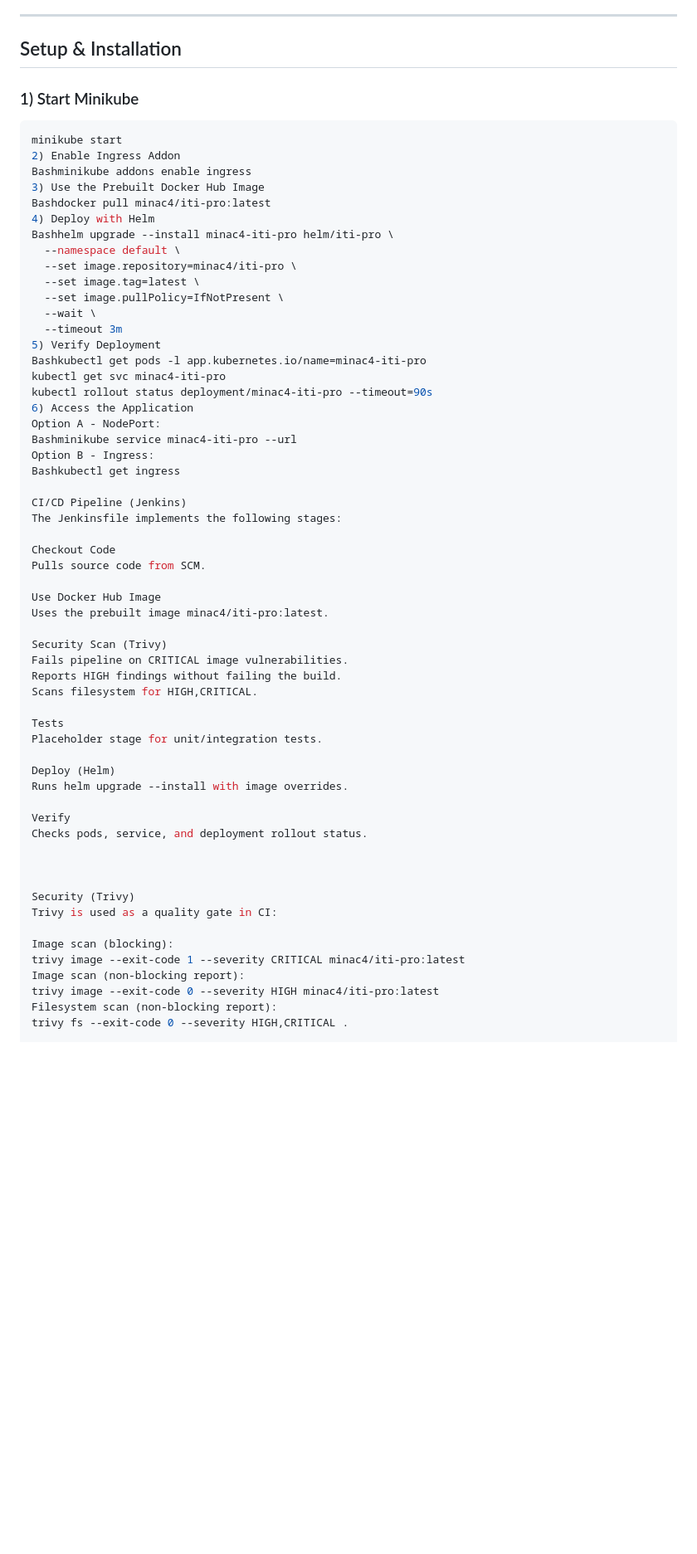
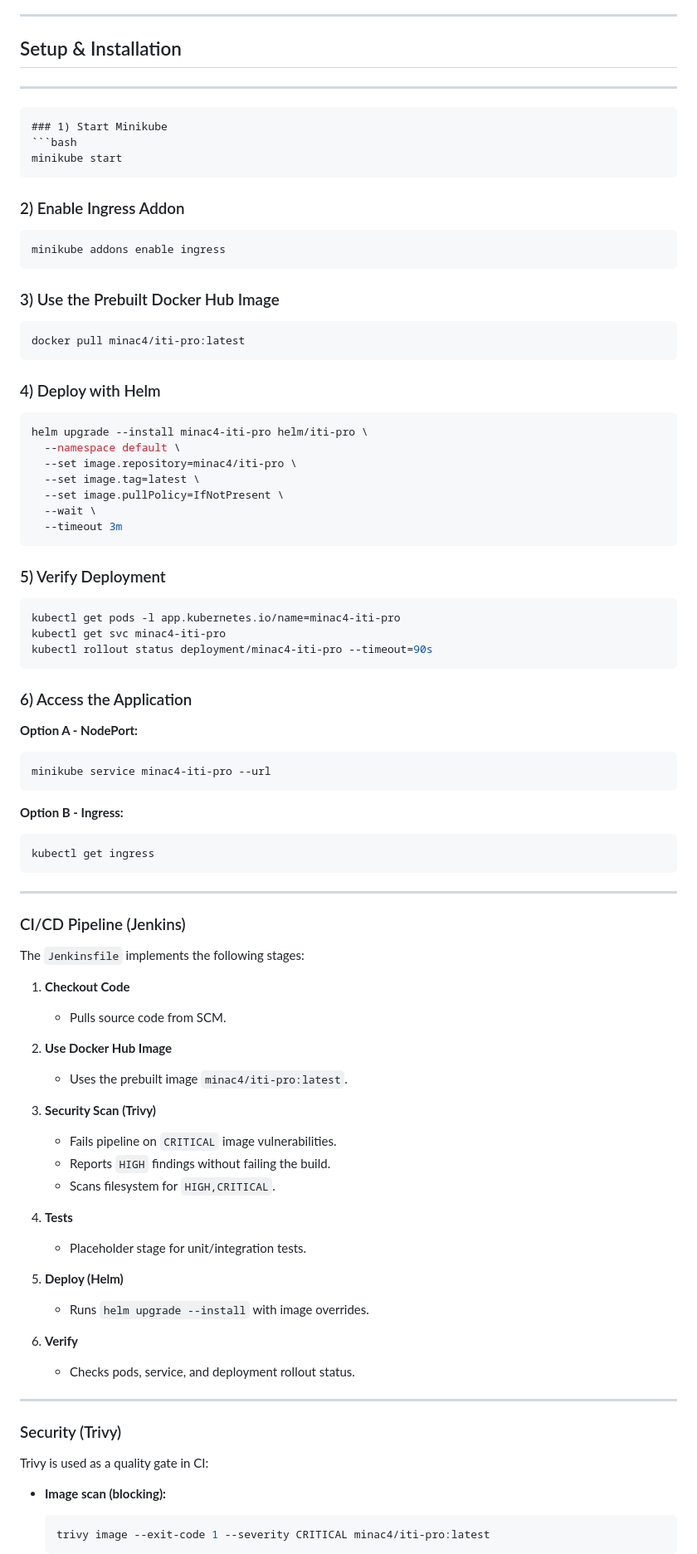
Before and after one commit to MinaC4/DevSecOps-Demo-Project-Static-Web-App, a Markdown page: README.md, the part around one of its changes. Shown at 83% size. Rendered like a GitHub page; blank space fills up the shorter version.

````diff
--- a/README.md
+++ b/README.md
@@ -69,63 +69,89 @@ Install and configure the following tools:
 ---
 ## Setup & Installation
 
+
+---
+
+```markdown
 ### 1) Start Minikube
 ```bash
 minikube start
-2) Enable Ingress Addon
-Bashminikube addons enable ingress
-3) Use the Prebuilt Docker Hub Image
-Bashdocker pull minac4/iti-pro:latest
-4) Deploy with Helm
-Bashhelm upgrade --install minac4-iti-pro helm/iti-pro \
+```
+
+### 2) Enable Ingress Addon
+```bash
+minikube addons enable ingress
+```
+
+### 3) Use the Prebuilt Docker Hub Image
+```bash
+docker pull minac4/iti-pro:latest
+```
+
+### 4) Deploy with Helm
+```bash
+helm upgrade --install minac4-iti-pro helm/iti-pro \
   --namespace default \
   --set image.repository=minac4/iti-pro \
   --set image.tag=latest \
   --set image.pullPolicy=IfNotPresent \
   --wait \
   --timeout 3m
-5) Verify Deployment
-Bashkubectl get pods -l app.kubernetes.io/name=minac4-iti-pro
+```
+
+### 5) Verify Deployment
+```bash
+kubectl get pods -l app.kubernetes.io/name=minac4-iti-pro
 kubectl get svc minac4-iti-pro
 kubectl rollout status deployment/minac4-iti-pro --timeout=90s
-6) Access the Application
-Option A - NodePort:
-Bashminikube service minac4-iti-pro --url
-Option B - Ingress:
-Bashkubectl get ingress
+```
 
-CI/CD Pipeline (Jenkins)
-The Jenkinsfile implements the following stages:
+### 6) Access the Application
 
-Checkout Code
-Pulls source code from SCM.
+**Option A - NodePort:**
+```bash
+minikube service minac4-iti-pro --url
+```
 
-Use Docker Hub Image
-Uses the prebuilt image minac4/iti-pro:latest.
+**Option B - Ingress:**
+```bash
+kubectl get ingress
+```
 
-Security Scan (Trivy)
-Fails pipeline on CRITICAL image vulnerabilities.
-Reports HIGH findings without failing the build.
-Scans filesystem for HIGH,CRITICAL.
+---
 
-Tests
-Placeholder stage for unit/integration tests.
+### CI/CD Pipeline (Jenkins)
 
-Deploy (Helm)
-Runs helm upgrade --install with image overrides.
+The `Jenkinsfile` implements the following stages:
 
-Verify
-Checks pods, service, and deployment rollout status.
+1. **Checkout Code**
+   - Pulls source code from SCM.
 
+2. **Use Docker Hub Image**
+   - Uses the prebuilt image `minac4/iti-pro:latest`.
 
+3. **Security Scan (Trivy)**
+   - Fails pipeline on `CRITICAL` image vulnerabilities.
+   - Reports `HIGH` findings without failing the build.
+   - Scans filesystem for `HIGH,CRITICAL`.
 
-Security (Trivy)
+4. **Tests**
+   - Placeholder stage for unit/integration tests.
+
+5. **Deploy (Helm)**
+   - Runs `helm upgrade --install` with image overrides.
+
+6. **Verify**
+   - Checks pods, service, and deployment rollout status.
+
+---
+
+### Security (Trivy)
+
 Trivy is used as a quality gate in CI:
 
-Image scan (blocking):
-trivy image --exit-code 1 --severity CRITICAL minac4/iti-pro:latest
-Image scan (non-blocking report):
-trivy image --exit-code 0 --severity HIGH minac4/iti-pro:latest
-Filesystem scan (non-blocking report):
-trivy fs --exit-code 0 --severity HIGH,CRITICAL .
+- **Image scan (blocking):**
+  ```bash
+  trivy image --exit-code 1 --severity CRITICAL minac4/iti-pro:latest
+  ```
 
````
Also changed, not shown: other parts of README.md (+96 -43 lines).
